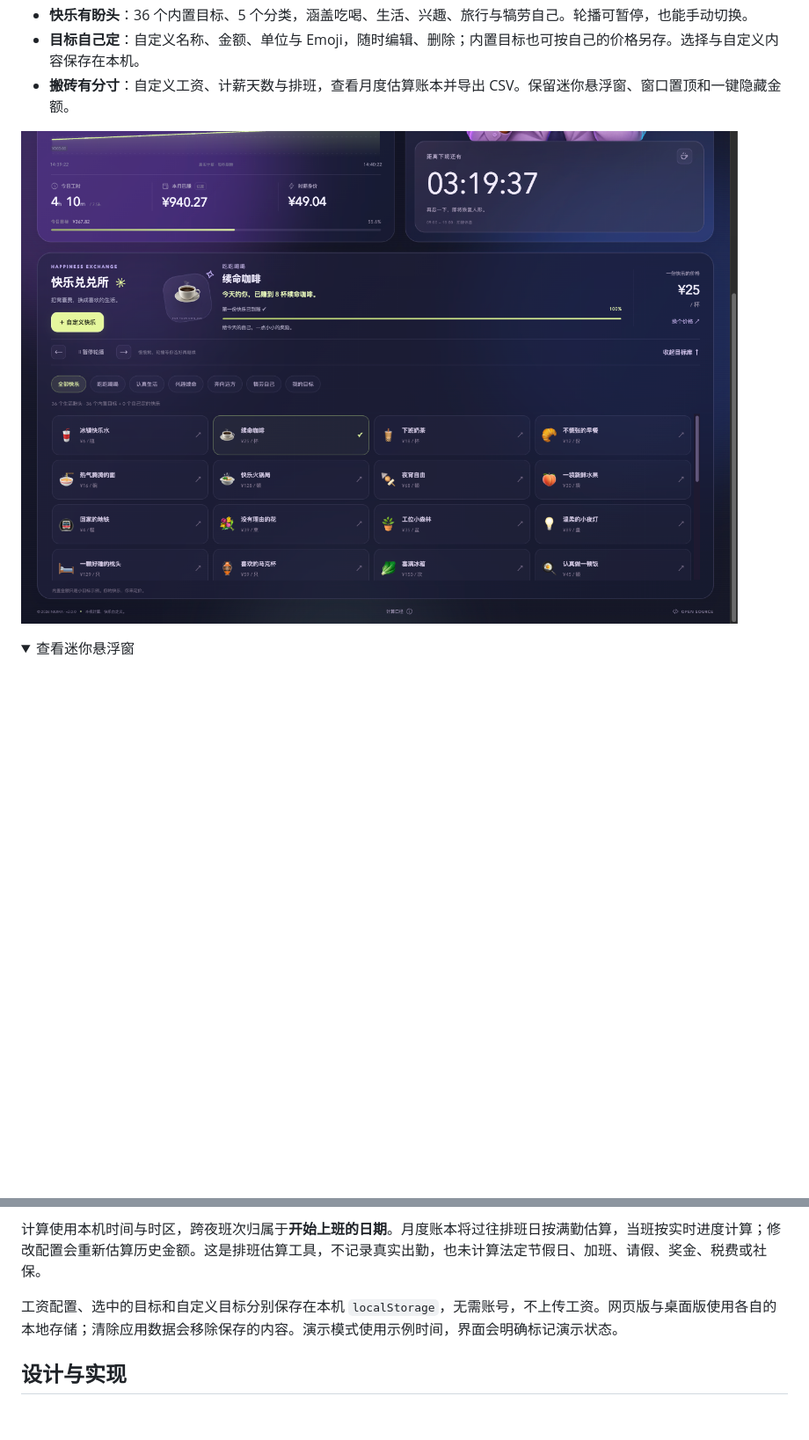
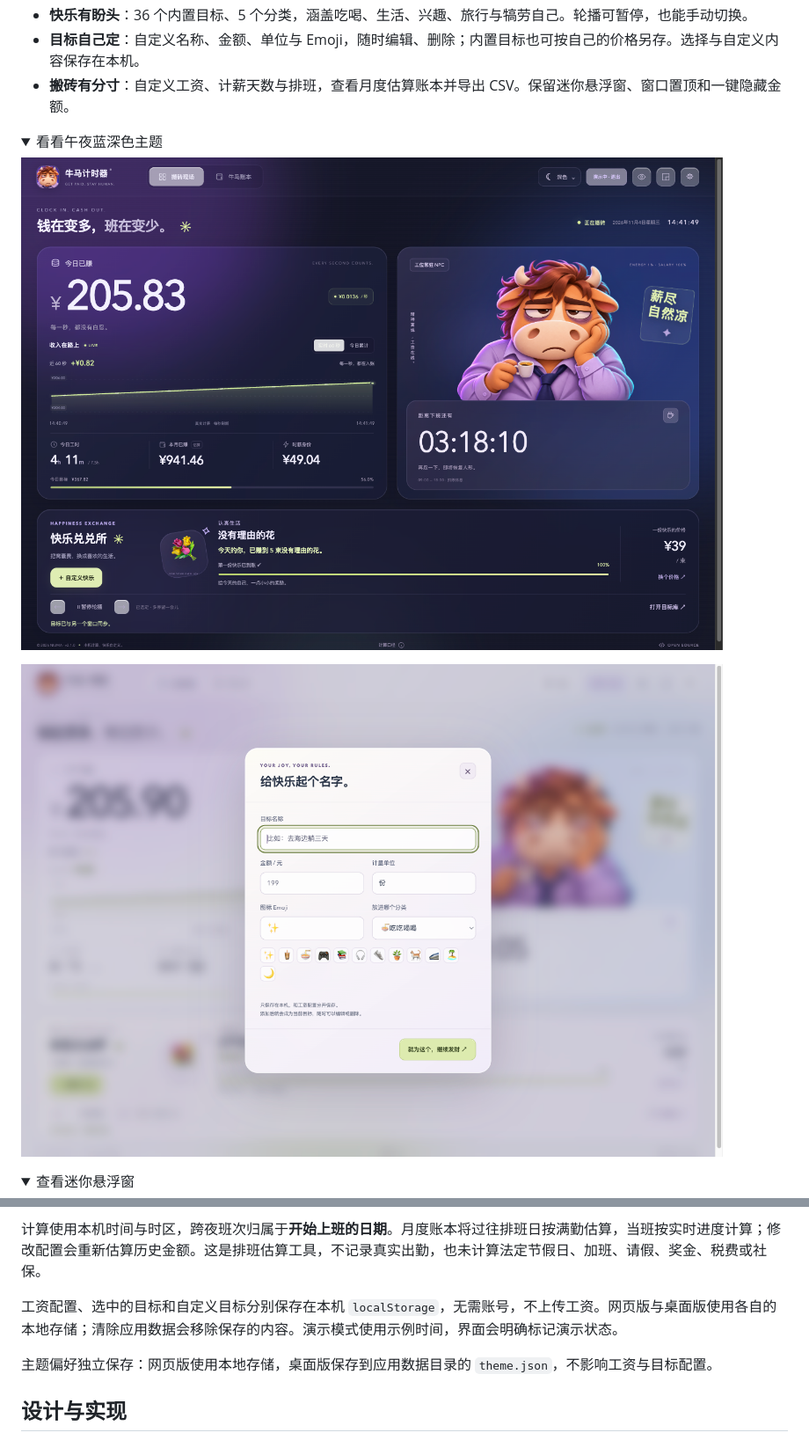
Before and after one commit to fu379410-cell/niuma-timer, a Markdown page: README.md, 2 parts joined by grey strips. Shown at 88% size. Rendered like a GitHub page; pictures changed too: docs/screenshot-dark-v2.1.png (added), docs/screenshot-goal-light-v2.1.png (added); folded sections open; blank space fills up the shorter version.

Commit message:
feat: add light and system glass themes

```diff
--- a/README.md
+++ b/README.md
@@ -24,7 +25,14 @@
 - **目标自己定**：自定义名称、金额、单位与 Emoji，随时编辑、删除；内置目标也可按自己的价格另存。选择与自定义内容保存在本机。
 - **搬砖有分寸**：自定义工资、计薪天数与排班，查看月度估算账本并导出 CSV。保留迷你悬浮窗、窗口置顶和一键隐藏金额。
 
-![快乐兑兑所：选择目标、查看进度与自定义快乐](docs/screenshot-goals-v2.png)
+<details>
+<summary>看看午夜蓝深色主题</summary>
+
+![牛马计时器 2.1 深色主题](docs/screenshot-dark-v2.1.png)
+
+</details>
+
+![快乐兑兑所：亮色主题下自定义目标](docs/screenshot-goal-light-v2.1.png)
 
 <details>
 <summary>查看迷你悬浮窗</summary>
@@ -113,6 +121,8 @@ npm run desktop:install -- --replace
 
 工资配置、选中的目标和自定义目标分别保存在本机 `localStorage`，无需账号，不上传工资。网页版与桌面版使用各自的本地存储；清除应用数据会移除保存的内容。演示模式使用示例时间，界面会明确标记演示状态。
 
+主题偏好独立保存：网页版使用本地存储，桌面版保存到应用数据目录的 `theme.json`，不影响工资与目标配置。
+
 ## 设计与实现
 
 原生 JavaScript + Vite 构建界面，Electron 提供桌面窗口；薪资、趋势与目标状态采用独立模块。桌面渲染器启用上下文隔离与沙箱，通过受限接口使用迷你窗、置顶与窗口状态。
```
Also changed, not shown: other parts of README.md (+7 -6 lines), docs/VERIFICATION-v2.1.md (added, +19 -0 lines), docs/screenshot-light-v2.1.png (added), docs/screenshot-mini-light-v2.1.png (added), 11 other files.
